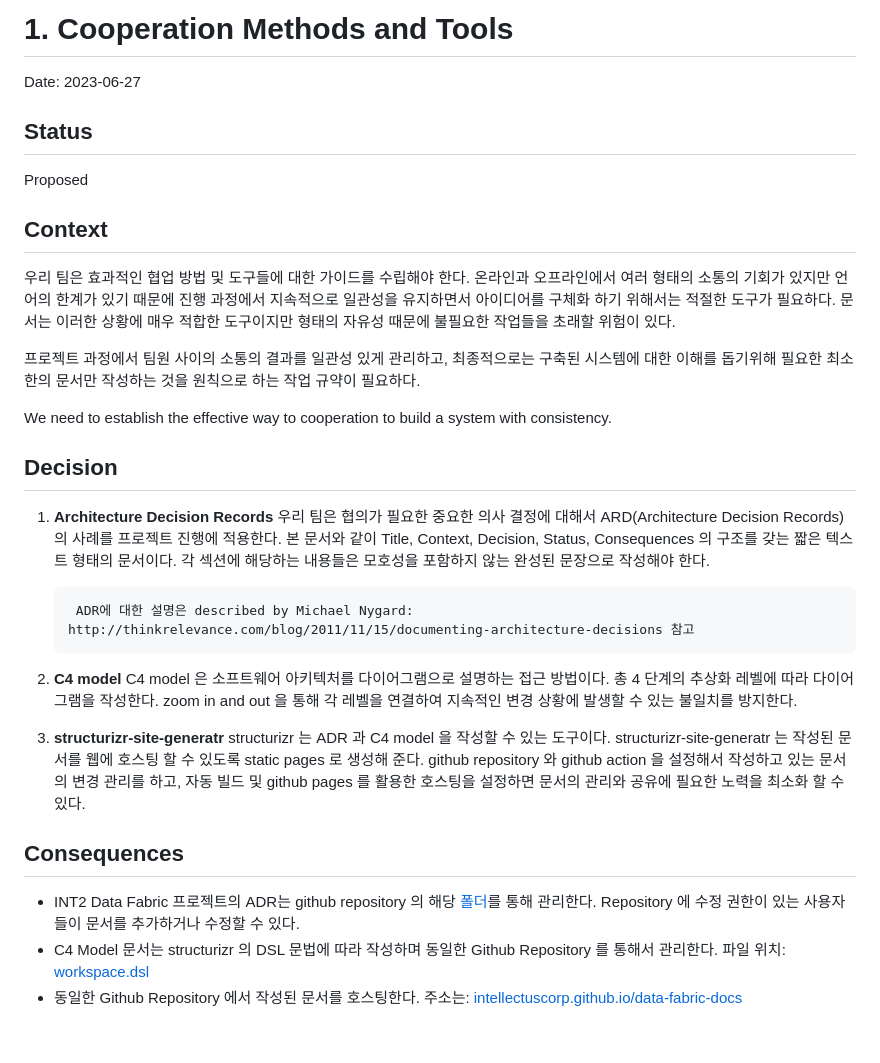
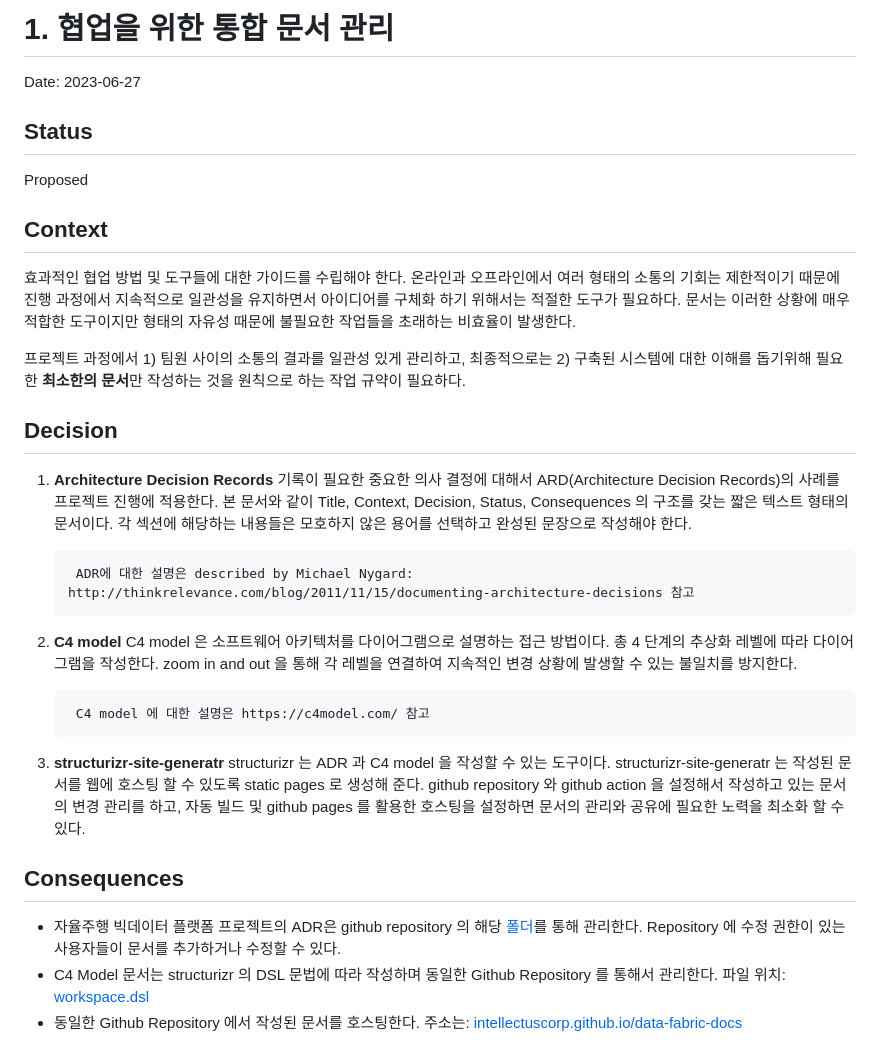
Before and after one commit to IntellectusCorp/data-fabric-docs, a Markdown page: workspace/adrs/0001-cooperation-methods-and-tools.md, the part around the change. Rendered like a GitHub page.

Commit message:
modify ARD: 협업을 위한 통합 문서 관리

```diff
--- a/workspace/adrs/0001-cooperation-methods-and-tools.md
+++ b/workspace/adrs/0001-cooperation-methods-and-tools.md
@@ -1,4 +1,4 @@
-# 1. Cooperation Methods and Tools
+# 1. 협업을 위한 통합 문서 관리
 
 Date: 2023-06-27
 
@@ -8,24 +8,24 @@ Proposed
 
 ## Context
 
-우리 팀은 효과적인 협업 방법 및 도구들에 대한 가이드를 수립해야 한다. 온라인과 오프라인에서 여러 형태의 소통의 기회가 있지만 언어의 한계가 있기 때문에 진행 과정에서 지속적으로 일관성을 유지하면서 아이디어를 구체화 하기 위해서는 적절한 도구가 필요하다. 문서는 이러한 상황에 매우 적합한 도구이지만 형태의 자유성 때문에 불필요한 작업들을 초래할 위험이 있다.
+효과적인 협업 방법 및 도구들에 대한 가이드를 수립해야 한다. 온라인과 오프라인에서 여러 형태의 소통의 기회는 제한적이기 때문에 진행 과정에서 지속적으로 일관성을 유지하면서 아이디어를 구체화 하기 위해서는 적절한 도구가 필요하다. 문서는 이러한 상황에 매우 적합한 도구이지만 형태의 자유성 때문에 불필요한 작업들을 초래하는 비효율이 발생한다.
 
-프로젝트 과정에서 팀원 사이의 소통의 결과를 일관성 있게 관리하고, 최종적으로는 구축된 시스템에 대한 이해를 돕기위해 필요한 최소한의 문서만 작성하는 것을 원칙으로 하는 작업 규약이 필요하다.
-
-We need to establish the effective way to cooperation to build a system with consistency.
+프로젝트 과정에서 1) 팀원 사이의 소통의 결과를 일관성 있게 관리하고, 최종적으로는 2) 구축된 시스템에 대한 이해를 돕기위해 필요한 **최소한의 문서**만 작성하는 것을 원칙으로 하는 작업 규약이 필요하다.
 
 ## Decision
 
-1. **Architecture Decision Records** 우리 팀은 협의가 필요한 중요한 의사 결정에 대해서 ARD(Architecture Decision Records)의 사례를 프로젝트 진행에 적용한다. 본 문서와 같이 Title, Context, Decision, Status, Consequences 의 구조를 갖는 짧은 텍스트 형태의 문서이다. 각 섹션에 해당하는 내용들은 모호성을 포함하지 않는 완성된 문장으로 작성해야 한다.
+1. **Architecture Decision Records** 기록이 필요한 중요한 의사 결정에 대해서 ARD(Architecture Decision Records)의 사례를 프로젝트 진행에 적용한다. 본 문서와 같이 Title, Context, Decision, Status, Consequences 의 구조를 갖는 짧은 텍스트 형태의 문서이다. 각 섹션에 해당하는 내용들은 모호하지 않은 용어를 선택하고 완성된 문장으로 작성해야 한다.
 
         ADR에 대한 설명은 described by Michael Nygard: http://thinkrelevance.com/blog/2011/11/15/documenting-architecture-decisions 참고
 
 2. **C4 model** C4 model 은 소프트웨어 아키텍처를 다이어그램으로 설명하는 접근 방법이다. 총 4 단계의 추상화 레벨에 따라 다이어그램을 작성한다. zoom in and out 을 통해 각 레벨을 연결하여 지속적인 변경 상황에 발생할 수 있는 불일치를 방지한다.
 
+        C4 model 에 대한 설명은 https://c4model.com/ 참고
+
 3. **structurizr-site-generatr** structurizr 는 ADR 과 C4 model 을 작성할 수 있는 도구이다. structurizr-site-generatr 는 작성된 문서를 웹에 호스팅 할 수 있도록 static pages 로 생성해 준다. github repository 와 github action 을 설정해서 작성하고 있는 문서의 변경 관리를 하고, 자동 빌드 및 github pages 를 활용한 호스팅을 설정하면 문서의 관리와 공유에 필요한 노력을 최소화 할 수 있다.
 
 ## Consequences
 
-- INT2 Data Fabric 프로젝트의 ADR는 github repository 의 해당 [폴더](https://github.com/IntellectusCorp/data-fabric-docs/tree/main/workspace/adrs)를 통해 관리한다. Repository 에 수정 권한이 있는 사용자들이 문서를 추가하거나 수정할 수 있다.
+- 자율주행 빅데이터 플랫폼 프로젝트의 ADR은 github repository 의 해당 [폴더](https://github.com/IntellectusCorp/data-fabric-docs/tree/main/workspace/adrs)를 통해 관리한다. Repository 에 수정 권한이 있는 사용자들이 문서를 추가하거나 수정할 수 있다.
 - C4 Model 문서는 structurizr 의 DSL 문법에 따라 작성하며 동일한 Github Repository 를 통해서 관리한다. 파일 위치: [workspace.dsl](https://github.com/IntellectusCorp/data-fabric-docs/blob/main/workspace/workspace.dsl)
 - 동일한 Github Repository 에서 작성된 문서를 호스팅한다. 주소는: [intellectuscorp.github.io/data-fabric-docs](https://intellectuscorp.github.io/data-fabric-docs/master/)
```
